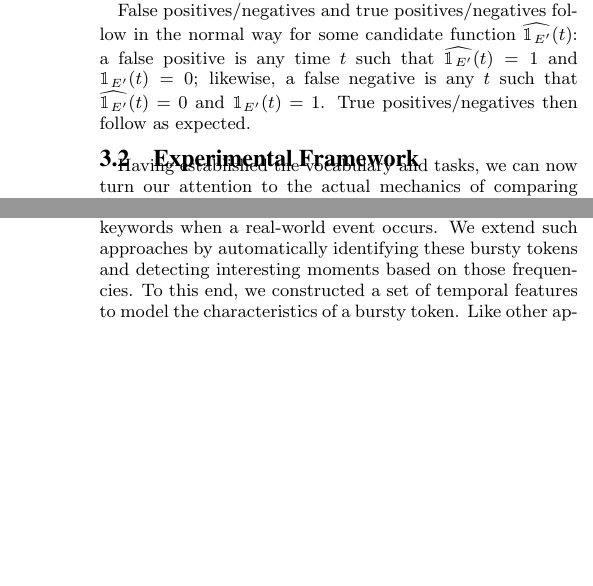
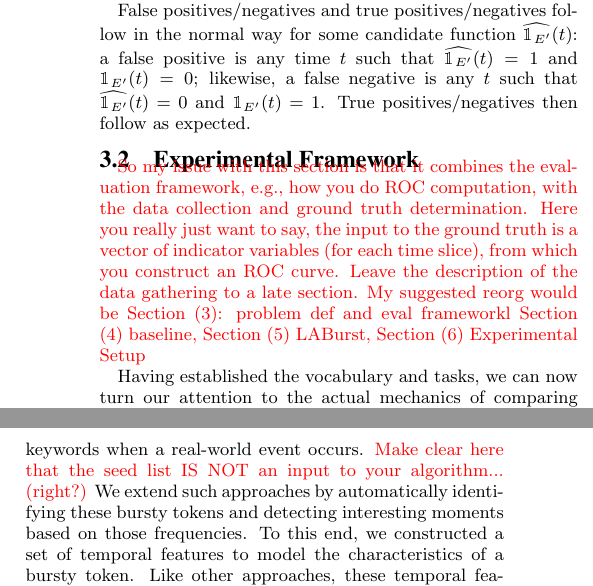
Before and after one commit to Dilruk/www2015paper, a LaTeX paper (www15.tex): two parts of the columns of pages 4 and 5 of 10, joined at a grey line, cut so that both start at the same text, the shorter picture padded with empty space. Compiled offline with pdfLaTeX.

Commit message:
inline comments

```diff
--- a/www15.tex
+++ b/www15.tex
@@ -38,6 +38,8 @@
 \usepackage{ucs}
 \usepackage[encapsulated]{CJK}
 \newcommand{\myfont}{gbsn}
+\usepackage[usenames]{color}
+\newcommand{\red}[1]{\textcolor{red}{#1}}
 
 %\usepackage{fontspec}
 %\usepackage{xeCJK}
@@ -277,6 +279,9 @@ True positives/negatives then follow as expected.
 
 \subsection{Experimental Framework}
 
+\red{So my issue with this section is that it combines the evaluation framework, e.g., how you do ROC computation, with the data collection and ground truth determination. Here you really just want to say, the input to the ground truth is a vector of indicator variables (for each time slice), from which you construct an ROC curve. Leave the description of the data gathering to a late section. My suggested reorg would be Section (3): problem def and eval frameworkl Section (4) baseline, Section (5) LABurst, Section (6) Experimental Setup}
+
+
 Having established the vocabulary and tasks, we can now turn our attention to the actual mechanics of comparing our LABurst technique with the baseline.
 Sporting competitions are full of interesting and unpredictable moments, such as scores, fouls, ejections, or other dramatic instances of play.
 Additionally, sporting events with large followings occur fairly often and with a good degree of regularity, greatly simplifying data collection.
@@ -381,6 +388,7 @@ World Cup & ``goal'', ``gol'', ``golazo'', ``score'', ``foul'', ``penalty'', ``c
 \subsection{Language-Agnostic Event Detection}
 
 As mentioned, existing research achieves acceptable performance by tracking frequencies for a small set of bursty keywords when a real-world event occurs.
+\red{Make clear here that the seed list IS NOT an input to your algorithm... (right?)}
 We extend such approaches by automatically identifying these bursty tokens and detecting interesting moments based on those frequencies.
 To this end, we constructed a set of temporal features to model the characteristics of a bursty token.
 Like other approaches, these temporal features were built around a sliding window of several minutes with each window further divided into overlapping slices. %as shown in Figure \ref{fig:windowSlices}.
```
Also changed, not shown: www15.tex (2 more changed lines).
